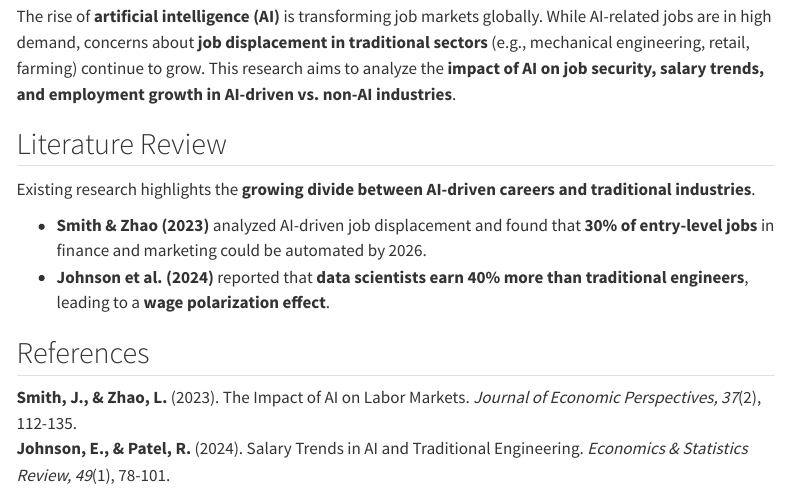
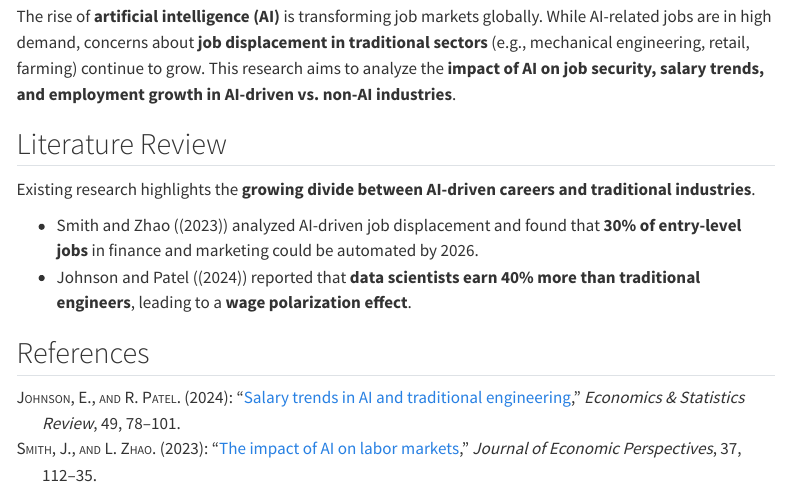
Before and after one commit to nakulpadalkar/simple-classification-iris, a Quarto document (index.qmd): the page in a window 1100 px wide, from 130 px down. Rendered offline with R 4.5, knitr and Pandoc in place of Quarto, with nearby package versions; menus at the side of the page are left out.

Commit message:
updated references

```diff
--- a/index.qmd
+++ b/index.qmd
@@ -1,5 +1,7 @@
 ---
 title: "Research Introduction: AI vs. Non-AI Careers"
+bibliography: references.bib
+csl: econometrica.csl
 ---
 
 ## Introduction
@@ -9,9 +11,8 @@ The rise of **artificial intelligence (AI)** is transforming job markets globall
 ## Literature Review
 Existing research highlights the **growing divide between AI-driven careers and traditional industries**.
 
-- **Smith & Zhao (2023)** analyzed AI-driven job displacement and found that **30% of entry-level jobs** in finance and marketing could be automated by 2026.
-- **Johnson et al. (2024)** reported that **data scientists earn 40% more than traditional engineers**, leading to a **wage polarization effect**.
+- @smith2023ai analyzed AI-driven job displacement and found that **30% of entry-level jobs** in finance and marketing could be automated by 2026.
+- @johnson2024salaries reported that **data scientists earn 40% more than traditional engineers**, leading to a **wage polarization effect**.
+
 
 ## References
-**Smith, J., & Zhao, L.** (2023). The Impact of AI on Labor Markets. *Journal of Economic Perspectives, 37*(2), 112-135.
-**Johnson, E., & Patel, R.** (2024). Salary Trends in AI and Traditional Engineering. *Economics & Statistics Review, 49*(1), 78-101.
--- /dev/null
+++ b/references.bib
@@ -0,0 +1,7 @@
+@article{smith2023ai,
+  author = {Smith, John and Zhao, Li},
+  title = {The Impact of AI on Labor Markets},
+  journal = {Journal of Economic Perspectives},
+  year = {2023},
+  volume = {37},
+  number = {2},
@@ -0,0 +13,9 @@
+  author = {Johnson, Emily and Patel, Ravi},
+  title = {Salary Trends in AI and Traditional Engineering},
+  journal = {Economics & Statistics Review},
+  year = {2024},
+  volume = {49},
+  number = {1},
+  pages = {78-101},
+  doi = {10.1016/j.esr.2024.03.002}
+}
```
Also changed, not shown: econometrica.csl (added), references.bib (5 more changed lines), 1 other file.
